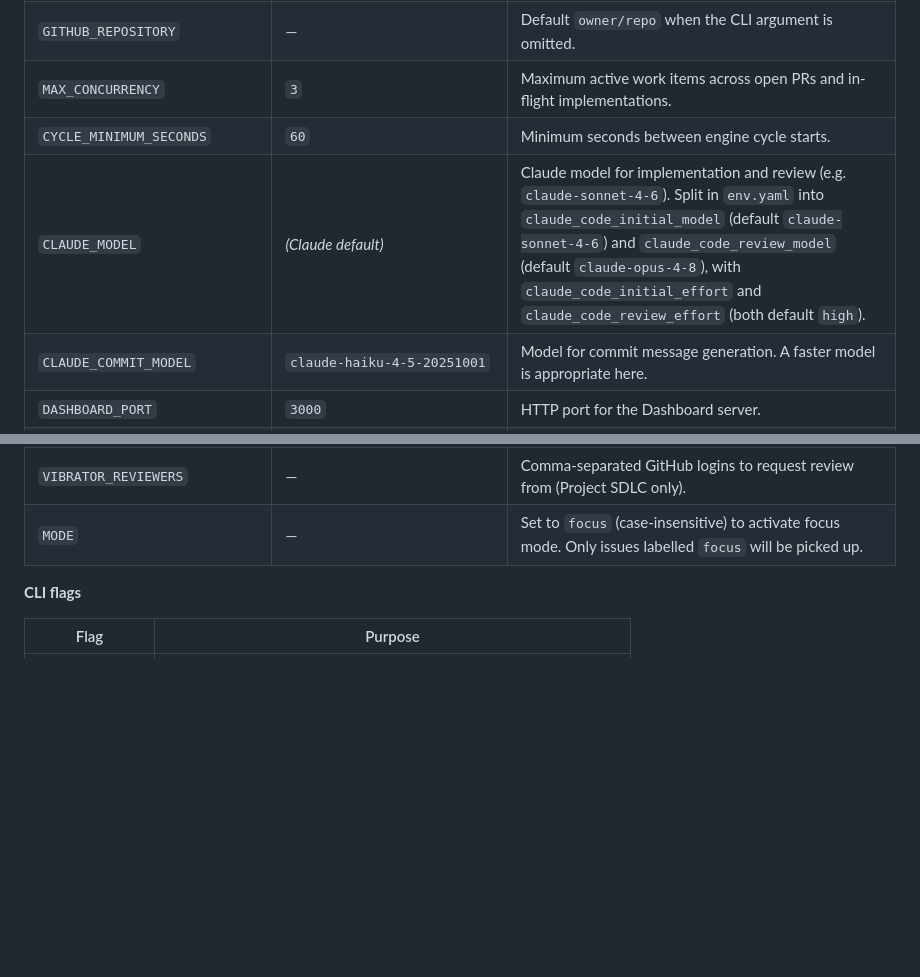
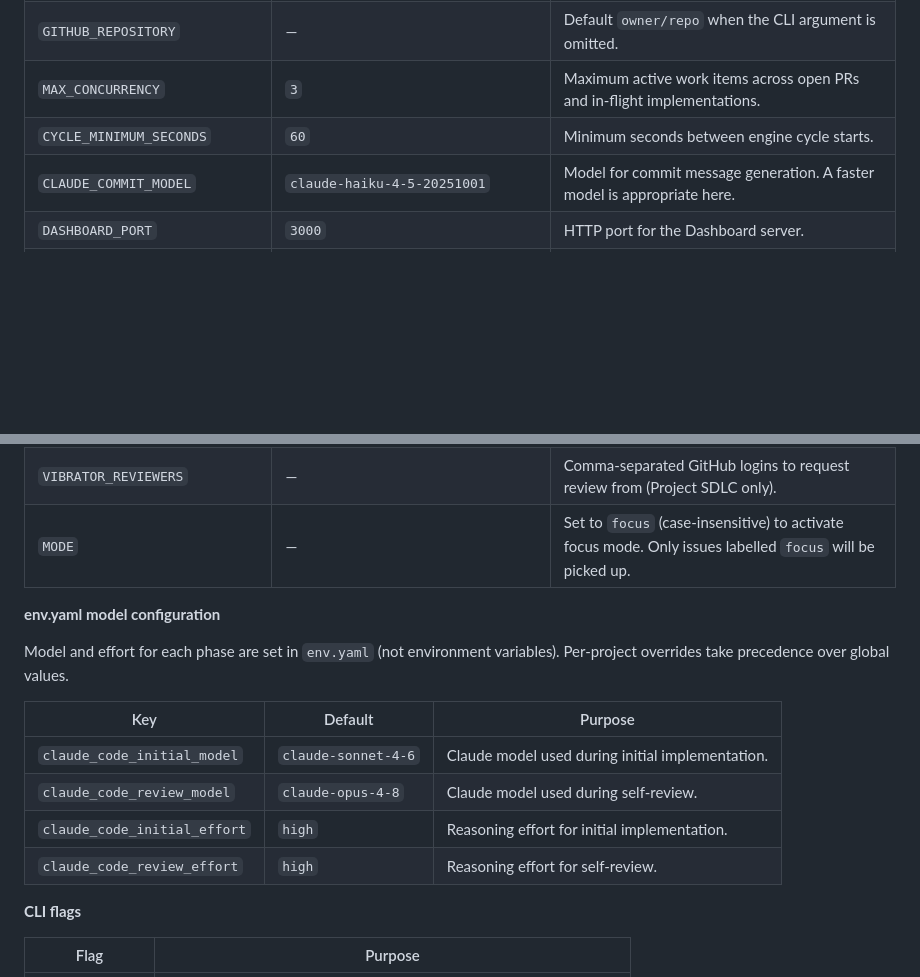
Before and after one commit to outrightmental/vibrator, a Markdown page: README.md, 2 parts joined by grey strips. Rendered like a GitHub page; blank space fills up the shorter version.

Commit message:
Fix README: move model/effort config to env.yaml section, remove misleading CLAUDE_MODEL row
CLAUDE_MODEL is not an environment variable read by Vibrator — models and
efforts are sourced exclusively from env.yaml. Keeping it in the env vars
table implied it was a real knob, misleading users who might set it and see
no effect. Removed the row and added a dedicated env.yaml model configuration
table below the env vars section.

Co-Authored-By: Claude Sonnet 4.6 <noreply@anthropic.com>

```diff
--- a/README.md
+++ b/README.md
@@ -234,7 +234,6 @@ Classic PATs may need `repo`, `project` when using project mode, and `workflow`
 | `GITHUB_REPOSITORY` | — | Default `owner/repo` when the CLI argument is omitted. |
 | `MAX_CONCURRENCY` | `3` | Maximum active work items across open PRs and in-flight implementations. |
 | `CYCLE_MINIMUM_SECONDS` | `60` | Minimum seconds between engine cycle starts. |
-| `CLAUDE_MODEL` | *(Claude default)* | Claude model for implementation and review (e.g. `claude-sonnet-4-6`). Split in `env.yaml` into `claude_code_initial_model` (default `claude-sonnet-4-6`) and `claude_code_review_model` (default `claude-opus-4-8`), with `claude_code_initial_effort` and `claude_code_review_effort` (both default `high`). |
 | `CLAUDE_COMMIT_MODEL` | `claude-haiku-4-5-20251001` | Model for commit message generation. A faster model is appropriate here. |
 | `DASHBOARD_PORT` | `3000` | HTTP port for the Dashboard server. |
 | `DASHBOARD_TITLE` | repository name (Simple SDLC) / project title (Project SDLC) | Title displayed in the Dashboard header. |
@@ -242,6 +241,17 @@ Classic PATs may need `repo`, `project` when using project mode, and `workflow`
 | `GITHUB_PROJECT_NUMBER` | — | GitHub Projects v2 board number. Enables [Project SDLC](#project-sdlc-human-in-the-loop). |
 | `VIBRATOR_REVIEWERS` | — | Comma-separated GitHub logins to request review from (Project SDLC only). |
 | `MODE` | — | Set to `focus` (case-insensitive) to activate focus mode. Only issues labelled `focus` will be picked up. |
+
+**env.yaml model configuration**
+
+Model and effort for each phase are set in `env.yaml` (not environment variables). Per-project overrides take precedence over global values.
+
+| Key | Default | Purpose |
+| --- | --- | --- |
+| `claude_code_initial_model` | `claude-sonnet-4-6` | Claude model used during initial implementation. |
+| `claude_code_review_model` | `claude-opus-4-8` | Claude model used during self-review. |
+| `claude_code_initial_effort` | `high` | Reasoning effort for initial implementation. |
+| `claude_code_review_effort` | `high` | Reasoning effort for self-review. |
 
 **CLI flags**
 
```
